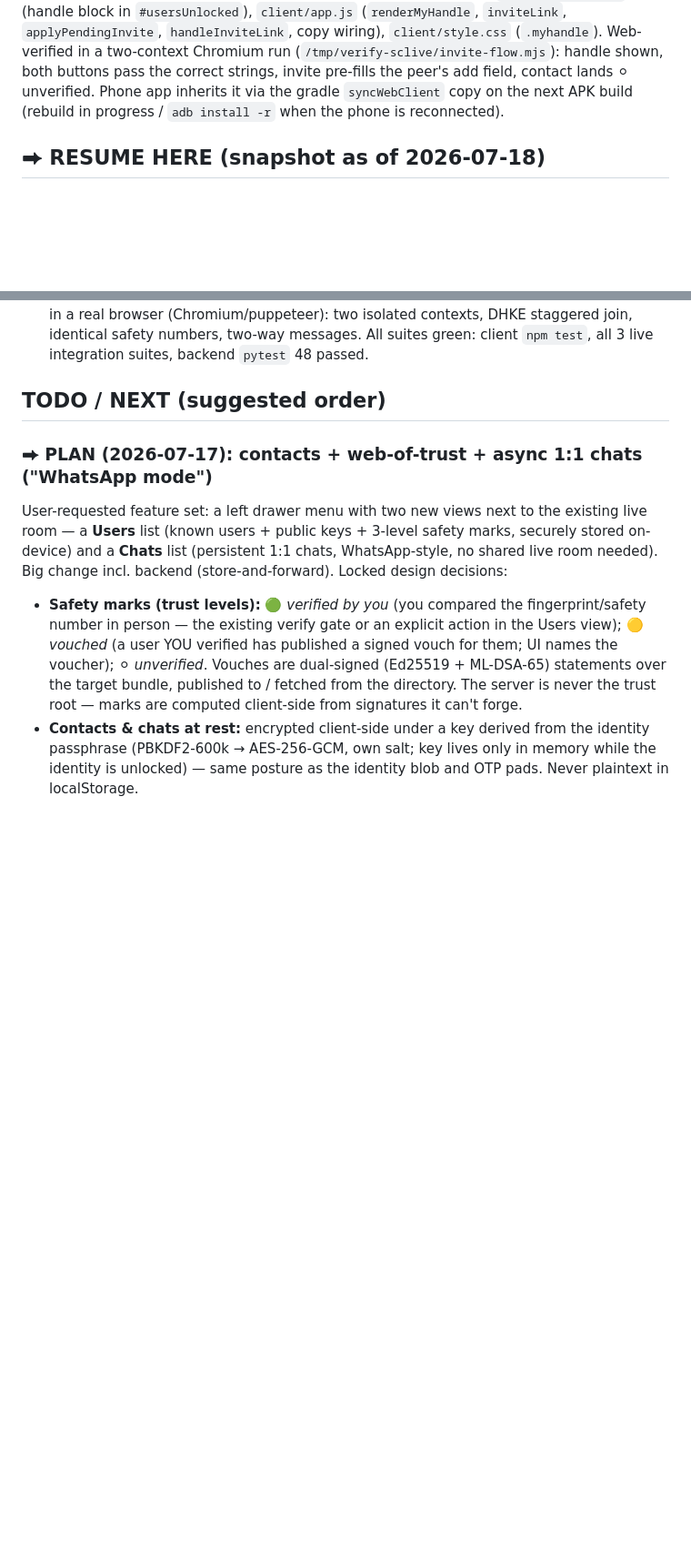
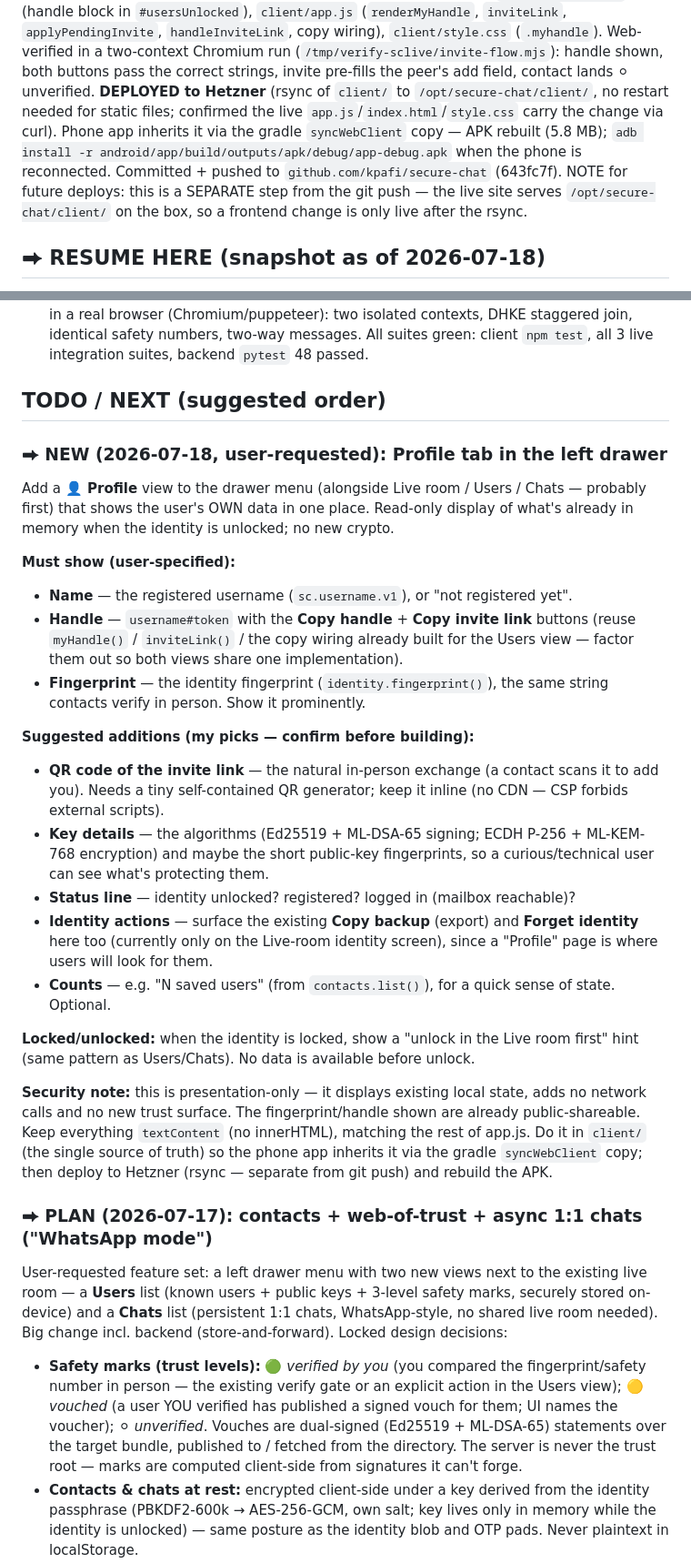
Before and after one commit to kpafi/secure-chat, a Markdown page: PROGRESS.md, 2 parts joined by grey strips. Shown at 91% size. Rendered like a GitHub page; blank space fills up the shorter version.

Commit message:
docs(PROGRESS): record Hetzner deploy of the share-handle feature + add Profile-tab TODO
- Note that the share-handle/invite feature was deployed to the live box (rsync
  of client/), and that deploy is a separate step from git push.
- Add a user-requested TODO: a Profile tab in the left drawer showing the user's
  own name, handle (with copy/invite buttons), and fingerprint, plus suggested
  additions (QR of the invite link, key details, identity actions).

Co-Authored-By: Claude Opus 4.8 <noreply@anthropic.com>

```diff
--- a/PROGRESS.md
+++ b/PROGRESS.md
@@ -23,8 +23,15 @@ it grants nothing a pasted handle wouldn't. Changed files: `client/index.html`
 `client/style.css` (`.myhandle`). Web-verified in a two-context Chromium run
 (`/tmp/verify-sclive/invite-flow.mjs`): handle shown, both buttons pass the
 correct strings, invite pre-fills the peer's add field, contact lands ⚪
-unverified. Phone app inherits it via the gradle `syncWebClient` copy on the next
-APK build (rebuild in progress / `adb install -r` when the phone is reconnected).
+unverified. **DEPLOYED to Hetzner** (rsync of `client/` to
+`/opt/secure-chat/client/`, no restart needed for static files; confirmed the
+live `app.js`/`index.html`/`style.css` carry the change via curl). Phone app
+inherits it via the gradle `syncWebClient` copy — APK rebuilt (5.8 MB);
+`adb install -r android/app/build/outputs/apk/debug/app-debug.apk` when the phone
+is reconnected. Committed + pushed to `github.com/kpafi/secure-chat` (643fc7f).
+NOTE for future deploys: this is a SEPARATE step from the git push — the live
+site serves `/opt/secure-chat/client/` on the box, so a frontend change is only
+live after the rsync.
 
 ## ⮕ RESUME HERE (snapshot as of 2026-07-18)
 **Status:** live on Hetzner `https://138-199-144-35.sslip.io`. **An external
@@ -1629,6 +1636,43 @@ Follow-up review after the receive-gate fix; fixed the remaining findings.
   live integration suites, backend `pytest` 48 passed.
 
 ## TODO / NEXT (suggested order)
+
+### ⮕ NEW (2026-07-18, user-requested): Profile tab in the left drawer
+Add a **👤 Profile** view to the drawer menu (alongside Live room / Users /
+Chats — probably first) that shows the user's OWN data in one place. Read-only
+display of what's already in memory when the identity is unlocked; no new crypto.
+
+**Must show (user-specified):**
+- **Name** — the registered username (`sc.username.v1`), or "not registered yet".
+- **Handle** — `username#token` with the **Copy handle** + **Copy invite link**
+  buttons (reuse `myHandle()` / `inviteLink()` / the copy wiring already built
+  for the Users view — factor them out so both views share one implementation).
+- **Fingerprint** — the identity fingerprint (`identity.fingerprint()`), the same
+  string contacts verify in person. Show it prominently.
+
+**Suggested additions (my picks — confirm before building):**
+- **QR code of the invite link** — the natural in-person exchange (a contact
+  scans it to add you). Needs a tiny self-contained QR generator; keep it inline
+  (no CDN — CSP forbids external scripts).
+- **Key details** — the algorithms (Ed25519 + ML-DSA-65 signing; ECDH P-256 +
+  ML-KEM-768 encryption) and maybe the short public-key fingerprints, so a
+  curious/technical user can see what's protecting them.
+- **Status line** — identity unlocked? registered? logged in (mailbox reachable)?
+- **Identity actions** — surface the existing **Copy backup** (export) and
+  **Forget identity** here too (currently only on the Live-room identity screen),
+  since a "Profile" page is where users will look for them.
+- **Counts** — e.g. "N saved users" (from `contacts.list()`), for a quick sense
+  of state. Optional.
+
+**Locked/unlocked:** when the identity is locked, show a "unlock in the Live room
+first" hint (same pattern as Users/Chats). No data is available before unlock.
+
+**Security note:** this is presentation-only — it displays existing local state,
+adds no network calls and no new trust surface. The fingerprint/handle shown are
+already public-shareable. Keep everything `textContent` (no innerHTML), matching
+the rest of app.js. Do it in `client/` (the single source of truth) so the phone
+app inherits it via the gradle `syncWebClient` copy; then deploy to Hetzner
+(rsync — separate from git push) and rebuild the APK.
 
 ### ⮕ PLAN (2026-07-17): contacts + web-of-trust + async 1:1 chats ("WhatsApp mode")
 User-requested feature set: a left drawer menu with two new views next to the
```
